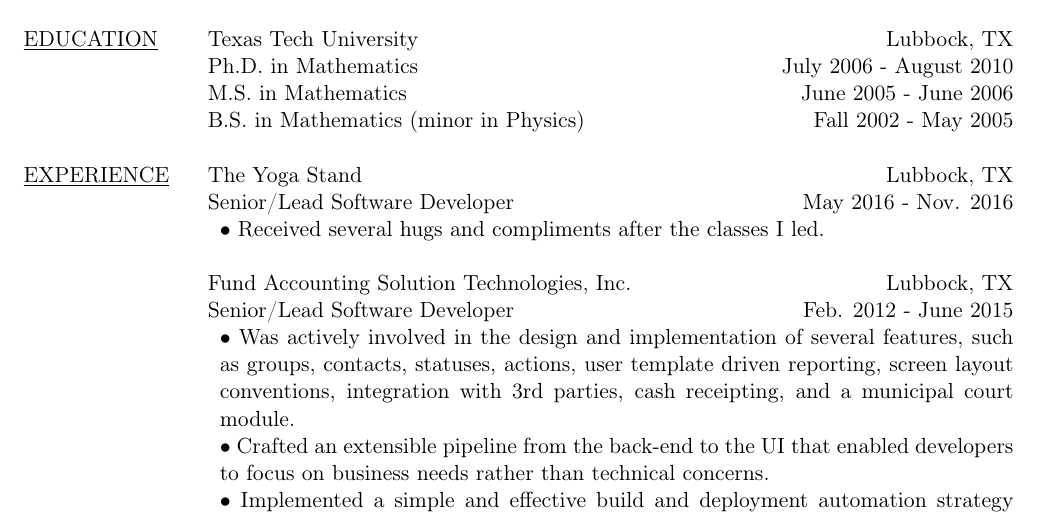
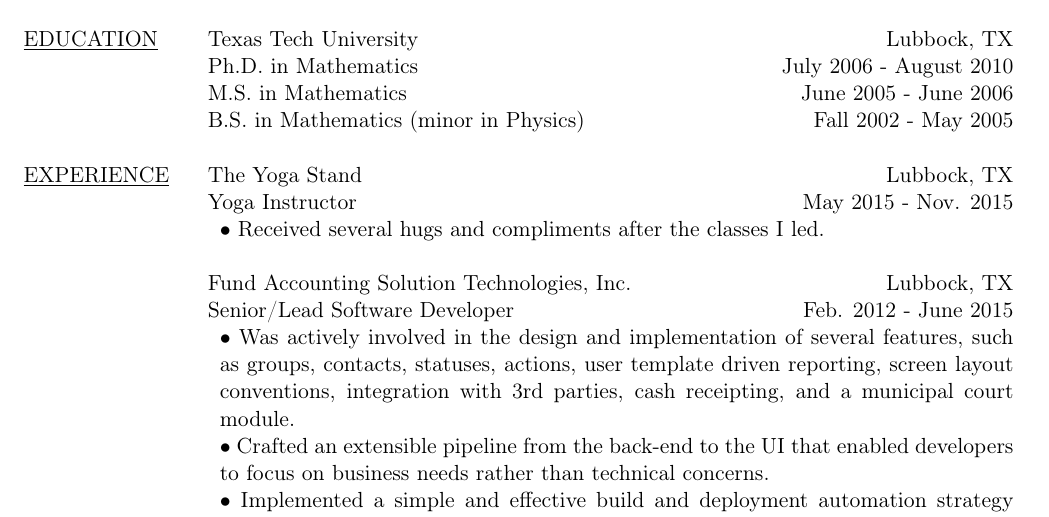
Before and after one commit to AlexanderSWilliams/Resume, a LaTeX CV (AlexWilliamsResume.tex): part of the page, cut so that both start at the same text. Compiled offline with pdfLaTeX.

Commit message:
Typo Fix
Fixed year and role at The Yoga Stand.

```diff
--- a/AlexWilliamsResume.tex
+++ b/AlexWilliamsResume.tex
@@ -27,7 +27,7 @@
            & B.S. in Mathematics (minor in Physics) & Fall 2002 - May 2005\\
 \\
 \underline{EXPERIENCE} & The Yoga Stand & Lubbock, TX\\
-           & Senior/Lead Software Developer & May 2016 - Nov. 2016\\
+           & Yoga Instructor & May 2015 - Nov. 2015\\
            & \multicolumn{2}{p{14cm}}{$\bullet$ Received several hugs and compliments after the classes I led.}\\
 \\
 & Fund Accounting Solution Technologies, Inc. & Lubbock, TX\\
```
Also changed, not shown: AlexWilliamsResume.pdf.
